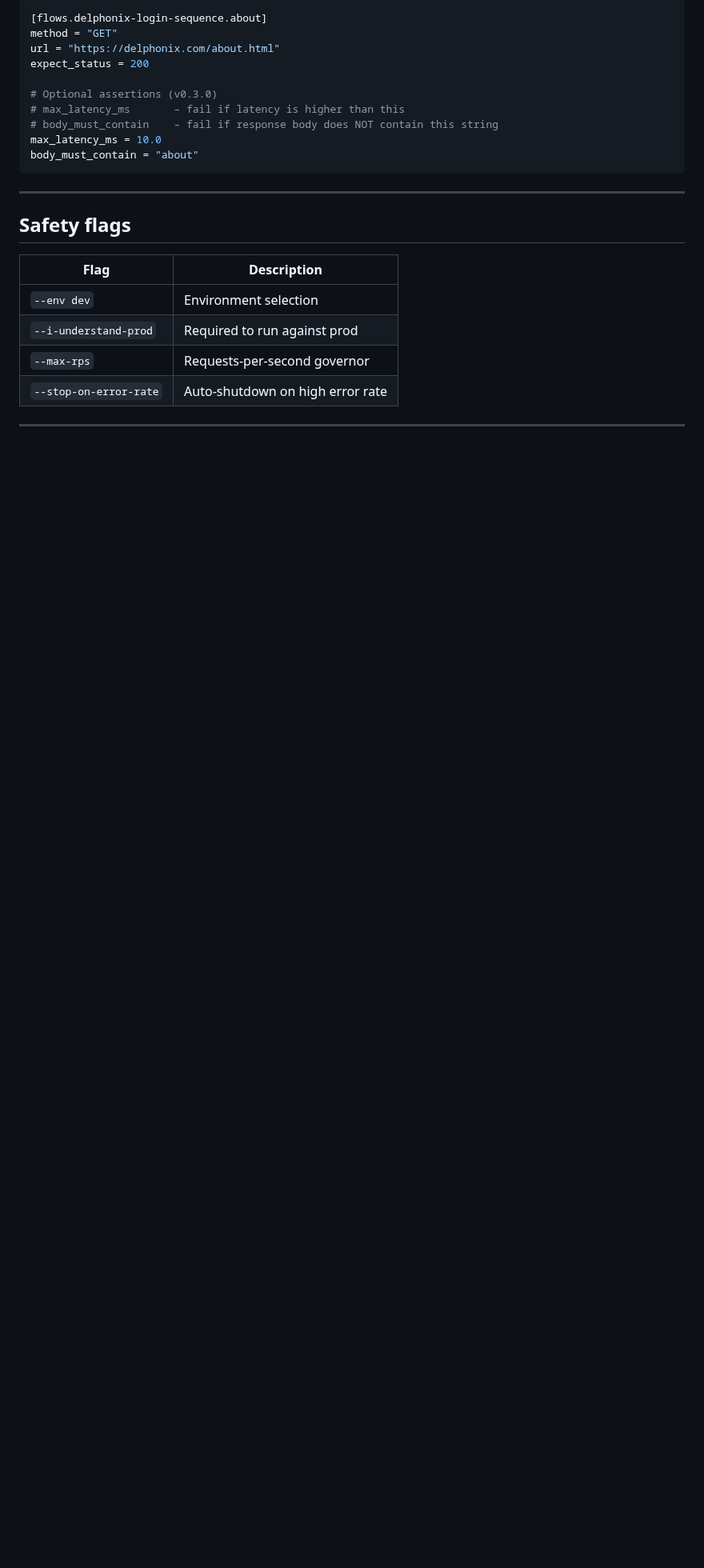
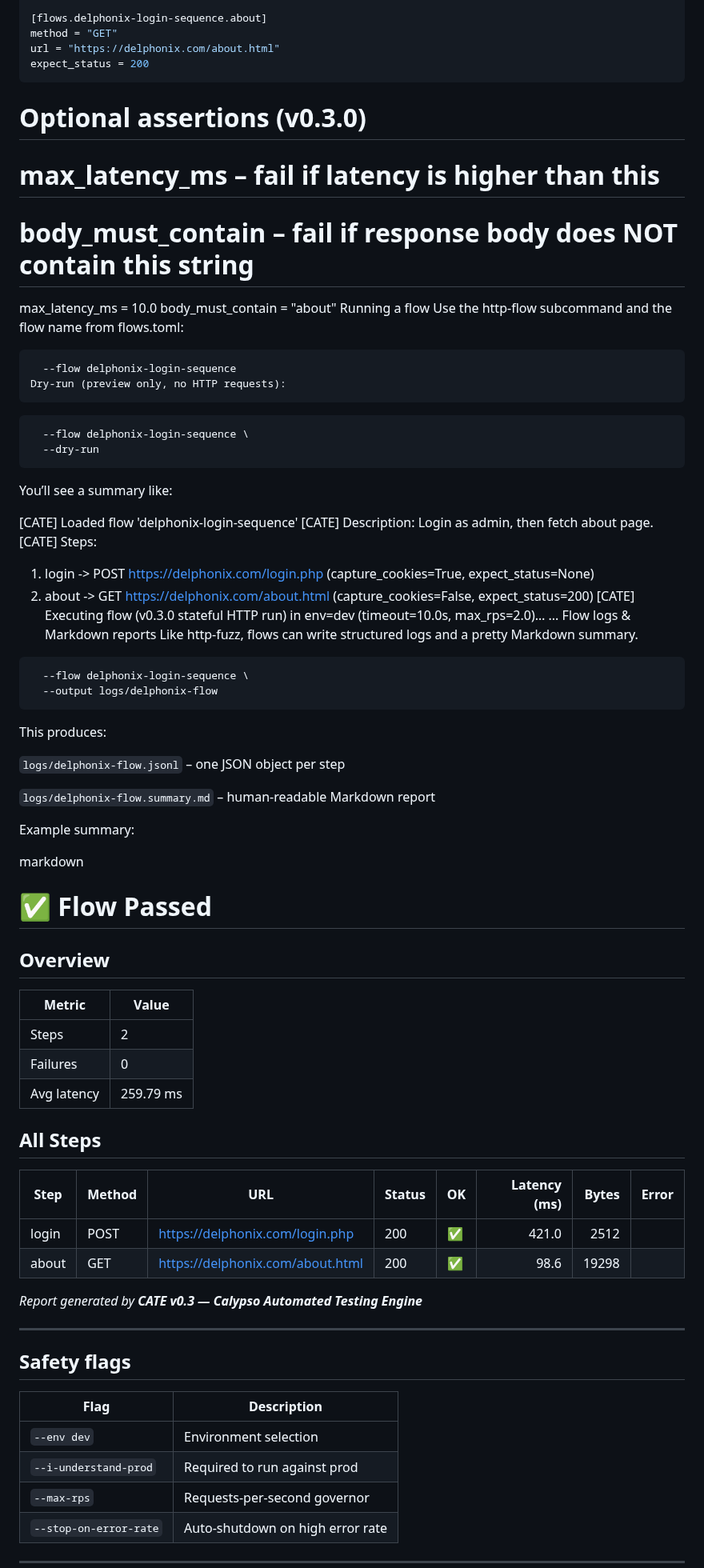
Before and after one commit to sorenessen/cate, a Markdown page: README.md, the part around one of its changes. Shown at 80% size. GitHub-like rendering; blank space fills up the shorter version.

Commit message:
update README.md with Stateful Flows information

````diff
--- a/README.md
+++ b/README.md
@@ -215,13 +217,68 @@ capture_cookies = true
 method = "GET"
 url = "https://delphonix.com/about.html"
 expect_status = 200
-
+```
 # Optional assertions (v0.3.0)
 # max_latency_ms       – fail if latency is higher than this
 # body_must_contain    – fail if response body does NOT contain this string
 max_latency_ms = 10.0
 body_must_contain = "about"
+Running a flow
+Use the http-flow subcommand and the flow name from flows.toml:
+
+```python -m cate.cli http-flow \
+  --flow delphonix-login-sequence
+Dry-run (preview only, no HTTP requests):
 ```
+
+```python -m cate.cli http-flow \
+  --flow delphonix-login-sequence \
+  --dry-run
+```
+You’ll see a summary like:
+
+[CATE] Loaded flow 'delphonix-login-sequence'
+[CATE] Description: Login as admin, then fetch about page.
+[CATE] Steps:
+  1. login -> POST https://delphonix.com/login.php (capture_cookies=True, expect_status=None)
+  2. about -> GET https://delphonix.com/about.html (capture_cookies=False, expect_status=200)
+[CATE] Executing flow (v0.3.0 stateful HTTP run) in env=dev (timeout=10.0s, max_rps=2.0)…
+...
+Flow logs & Markdown reports
+Like http-fuzz, flows can write structured logs and a pretty Markdown summary.
+
+```python -m cate.cli http-flow \
+  --flow delphonix-login-sequence \
+  --output logs/delphonix-flow
+```
+This produces:
+
+`logs/delphonix-flow.jsonl` – one JSON object per step
+
+`logs/delphonix-flow.summary.md` – human-readable Markdown report
+
+Example summary:
+
+markdown
+
+# ✅ Flow Passed
+
+## Overview
+
+| Metric | Value      |
+|--------|------------|
+| Steps  | 2          |
+| Failures | 0        |
+| Avg latency | 259.79 ms |
+
+## All Steps
+
+| Step   | Method | URL                                   | Status | OK  | Latency (ms) | Bytes | Error |
+|--------|--------|----------------------------------------|--------|-----|-------------:|------:|-------|
+| login  | POST   | https://delphonix.com/login.php       | 200    | ✅  | 421.0        | 2512  |       |
+| about  | GET    | https://delphonix.com/about.html      | 200    | ✅  |  98.6        | 19298 |       |
+
+_Report generated by **CATE v0.3 — Calypso Automated Testing Engine**_
 
 ---
 
````
Also changed, not shown: other parts of README.md (+2 -0 lines).
